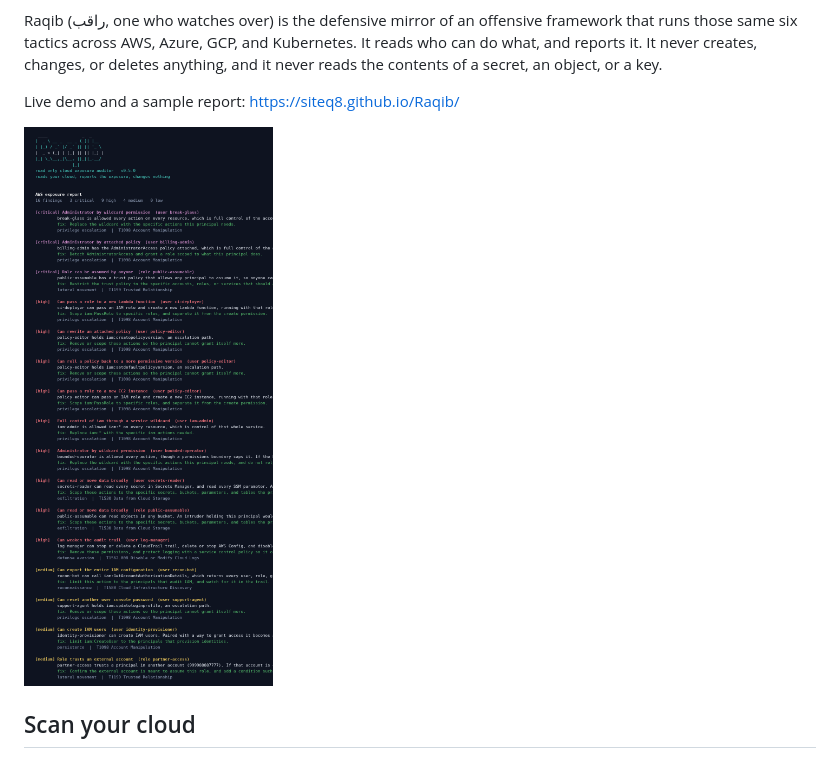
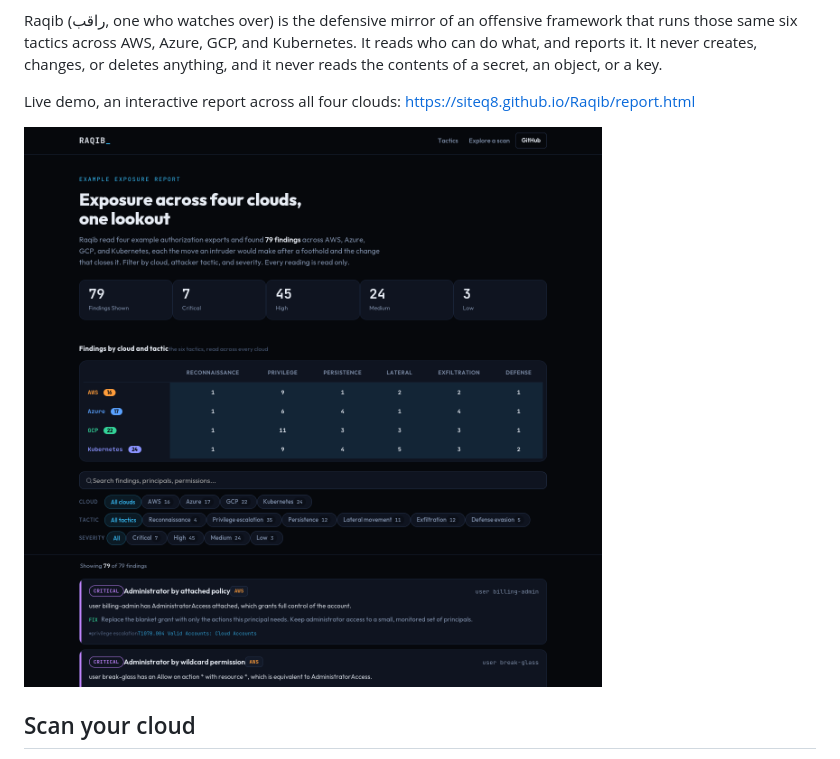
Before and after one commit to SiteQ8/Raqib, a Markdown page: README.md, the part around the change. Rendered like a GitHub page; pictures changed too: docs/report.png.

```diff
--- a/README.md
+++ b/README.md
@@ -4,9 +4,9 @@ A read only lookout over your cloud access. Point Raqib at the cloud you are sig
 
 Raqib (راقب, one who watches over) is the defensive mirror of an offensive framework that runs those same six tactics across AWS, Azure, GCP, and Kubernetes. It reads who can do what, and reports it. It never creates, changes, or deletes anything, and it never reads the contents of a secret, an object, or a key.
 
-Live demo and a sample report: https://siteq8.github.io/Raqib/
+Live demo, an interactive report across all four clouds: https://siteq8.github.io/Raqib/report.html
 
-![A Raqib report listing findings by severity](docs/hero.png)
+![The Raqib explorer: findings across AWS, Azure, GCP, and Kubernetes, filtered by cloud, tactic, and severity](docs/report.png)
 
 ## Scan your cloud
 
```
Also changed, not shown: CHANGELOG.md (+11 -1 lines), 8 other files.
